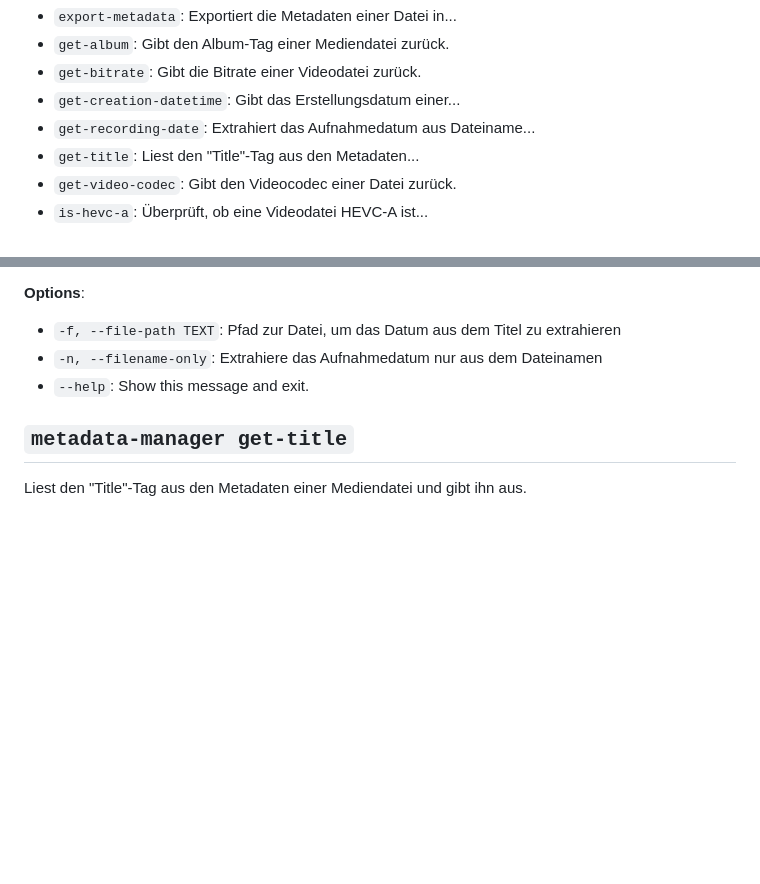
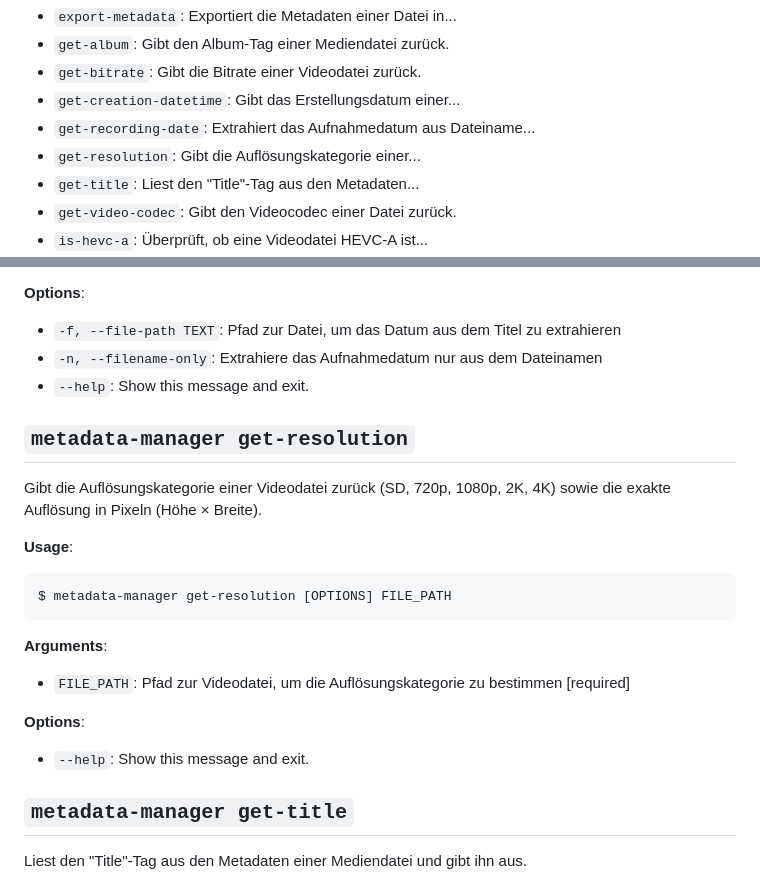
Before and after one commit to kurmann/videoschnitt, a Markdown page: docs/cli/metadata_manager.md, 2 parts joined by grey strips. GitHub-like rendering; blank space fills up the shorter version.

Commit message:
doc get-resolution

````diff
--- a/docs/cli/metadata_manager.md
+++ b/docs/cli/metadata_manager.md
@@ -21,6 +21,7 @@ $ metadata-manager [OPTIONS] COMMAND [ARGS]...
 * `get-bitrate`: Gibt die Bitrate einer Videodatei zurück.
 * `get-creation-datetime`: Gibt das Erstellungsdatum einer...
 * `get-recording-date`: Extrahiert das Aufnahmedatum aus Dateiname...
+* `get-resolution`: Gibt die Auflösungskategorie einer...
 * `get-title`: Liest den "Title"-Tag aus den Metadaten...
 * `get-video-codec`: Gibt den Videocodec einer Datei zurück.
 * `is-hevc-a`: Überprüft, ob eine Videodatei HEVC-A ist...
@@ -188,6 +189,25 @@ $ metadata-manager get-recording-date [OPTIONS] FILE_NAME
 
 * `-f, --file-path TEXT`: Pfad zur Datei, um das Datum aus dem Titel zu extrahieren
 * `-n, --filename-only`: Extrahiere das Aufnahmedatum nur aus dem Dateinamen
+* `--help`: Show this message and exit.
+
+## `metadata-manager get-resolution`
+
+Gibt die Auflösungskategorie einer Videodatei zurück (SD, 720p, 1080p, 2K, 4K)
+sowie die exakte Auflösung in Pixeln (Höhe × Breite).
+
+**Usage**:
+
+```console
+$ metadata-manager get-resolution [OPTIONS] FILE_PATH
+```
+
+**Arguments**:
+
+* `FILE_PATH`: Pfad zur Videodatei, um die Auflösungskategorie zu bestimmen  [required]
+
+**Options**:
+
 * `--help`: Show this message and exit.
 
 ## `metadata-manager get-title`
````
